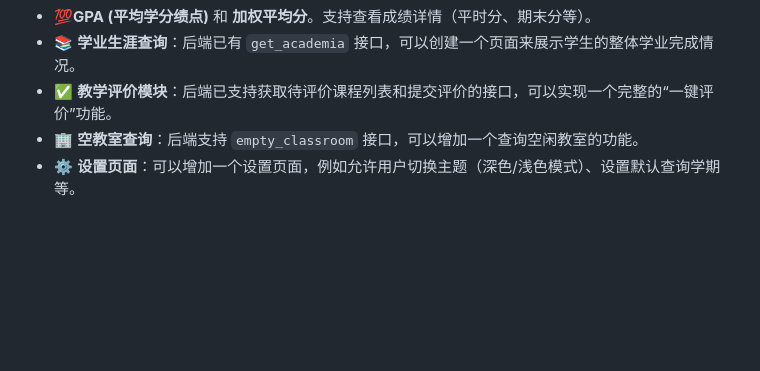
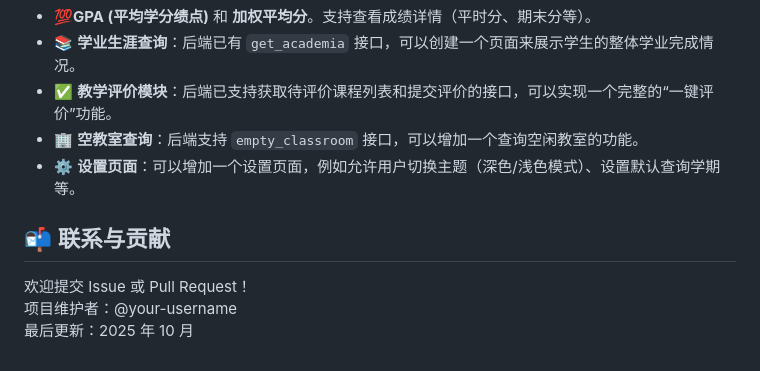
Before and after one commit to osxunn-droid/zfjw-webapp, a Markdown page: README.md, the part around the change. GitHub-like rendering; blank space fills up the shorter version.

```diff
--- a/README.md
+++ b/README.md
@@ -98,3 +98,9 @@ zfjw-webapp/
 * ✅ **教学评价模块**：后端已支持获取待评价课程列表和提交评价的接口，可以实现一个完整的“一键评价”功能。
 * 🏢 **空教室查询**：后端支持 `empty_classroom` 接口，可以增加一个查询空闲教室的功能。
 * ⚙️ **设置页面**：可以增加一个设置页面，例如允许用户切换主题（深色/浅色模式）、设置默认查询学期等。
+
+## 📬 联系与贡献
+
+欢迎提交 Issue 或 Pull Request！
+项目维护者：@your-username
+最后更新：2025 年 10 月
```
